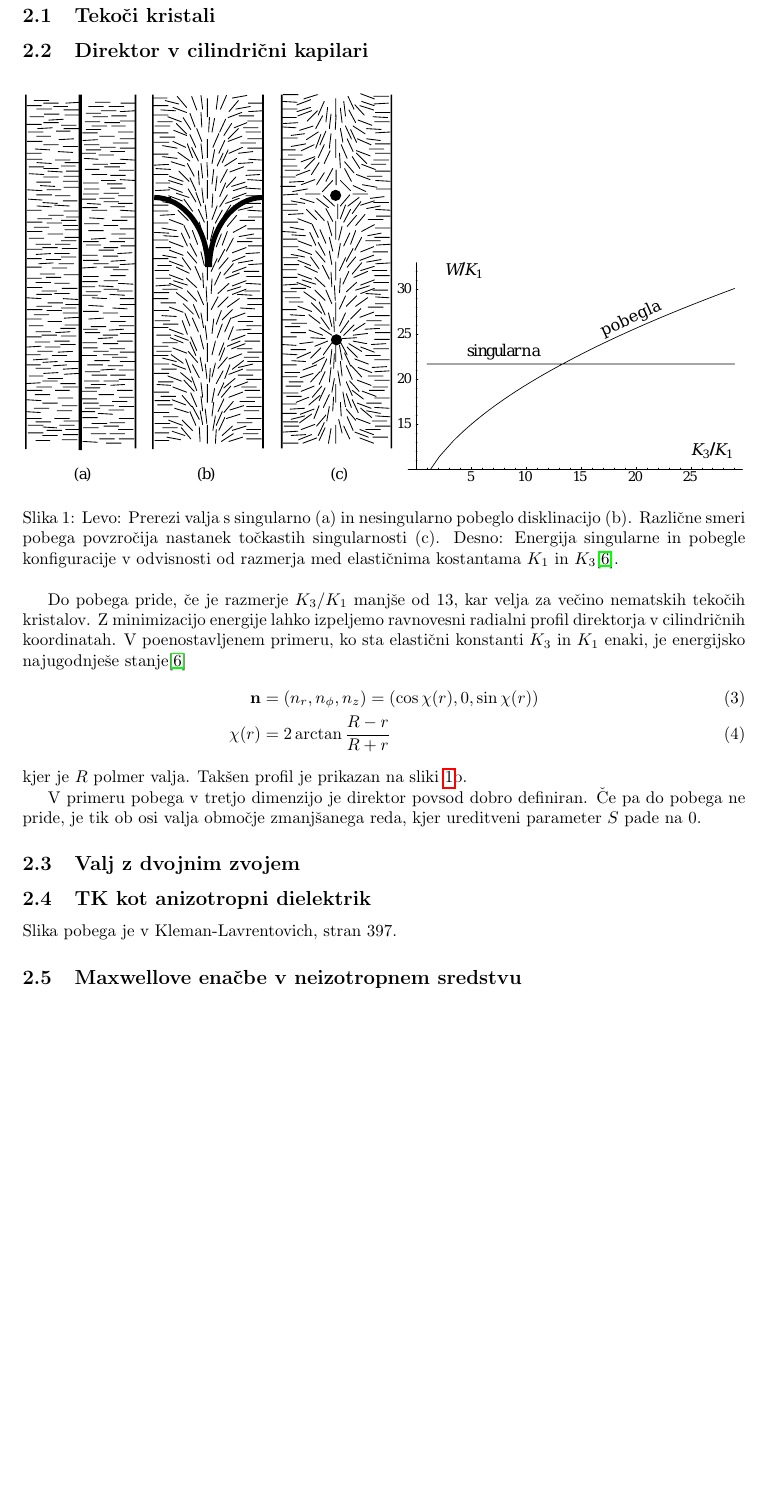
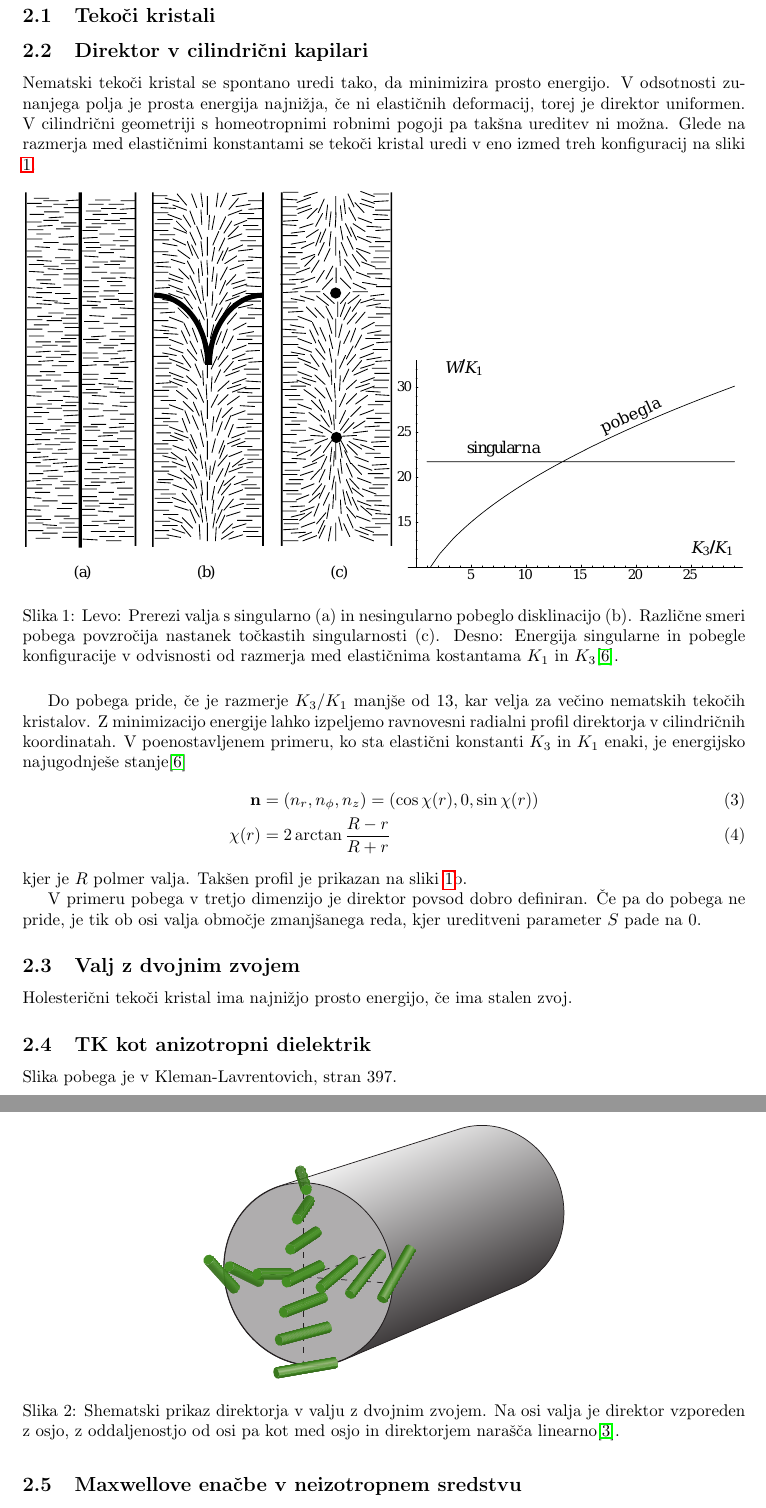
Before and after one commit to Noughmad/Sola, a LaTeX document (Magisterij/magisterij.tex): part of page 2 of 8 before the commit and two parts of pages 2 and 3 of 9 after it, the two joined at a grey line, cut so that both start at the same text, the shorter picture padded with empty space. Compiled offline with pdfLaTeX.

Commit message:
Dodal slikco double-twist cilindra

```diff
--- a/Magisterij/magisterij.tex
+++ b/Magisterij/magisterij.tex
@@ -94,6 +94,11 @@ V "cetrem poglavju so rezultati \todo{kaj to"cno?}.
 
 \subsection{Direktor v cilindri"cni kapilari}
 
+Nematski teko"ci kristal se spontano uredi tako, da minimizira prosto energijo.
+V odsotnosti zunanjega polja je prosta energija najni"zja, "ce ni elasti"cnih deformacij, torej je direktor uniformen.
+V cilindri"cni geometriji s homeotropnimi robnimi pogoji pa tak"sna ureditev ni mo"zna.
+Glede na razmerja med elasti"cnimi konstantami se teko"ci kristal uredi v eno izmed treh konfiguracij na sliki \ref{fig:director-profiles}.
+
 \begin{figure}[h]
 \centering
 \subfigure{\includegraphics{./Slike/director-profile-cylinder-kleman}}
@@ -114,6 +119,14 @@ V primeru pobega v tretjo dimenzijo je direktor povsod dobro definiran. "Ce pa d
 
 \subsection{Valj z dvojnim zvojem}
 
+Holesteri"cni teko"ci kristal ima najni"zjo prosto energijo, "ce ima stalen zvoj.
+
+\begin{figure}
+ \centering
+ \includegraphics[width=.5\textwidth]{./Slike/double-twist-cylinder-coles-morris}
+ \caption{Shematski prikaz direktorja v valju z dvojnim zvojem. Na osi valja je direktor vzporeden z osjo, z oddaljenostjo od osi pa kot med osjo in direktorjem nara"s"ca linearno\cite{coles-morris}. }
+ \label{fig:double-twist-cylinder}
+\end{figure}
 
 
 
```
Also changed, not shown: Magisterij/Slike/double-twist-cylinder-coles-morris.eps (added), Magisterij/magisterij.pdf.
